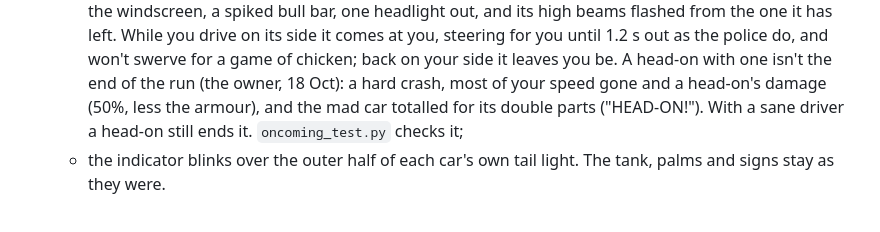
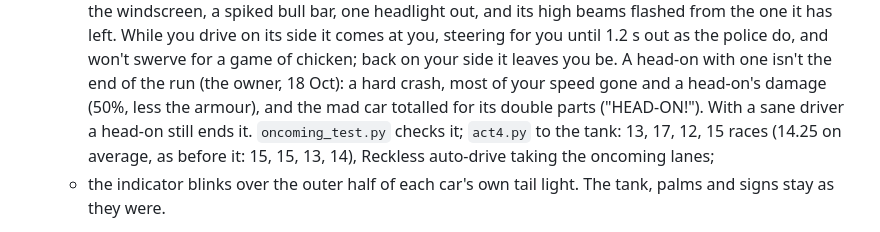
Before and after one commit to fulibacsi/rev-it, a Markdown page: docs/design-notes.md, the part around the change. Rendered like a GitHub page.

Commit message:
Design notes: act 4 with mad oncoming drivers, to the tank in 14.25 races on average
Co-Authored-By: Claude Opus 5.5 <noreply@anthropic.com>
Claude-Session: https://claude.ai/code/session_012p9s8NMc3hk8bFuutwLkYU

```diff
--- a/docs/design-notes.md
+++ b/docs/design-notes.md
@@ -57,7 +57,8 @@ machine or session. Keep it current: update a section when a decision changes, a
     until 1.2 s out as the police do, and won't swerve for a game of chicken; back on your side it leaves you be. A
     head-on with one isn't the end of the run (the owner, 18 Oct): a hard crash, most of your speed gone and a
     head-on's damage (50%, less the armour), and the mad car totalled for its double parts ("HEAD-ON!"). With a sane
-    driver a head-on still ends it. `oncoming_test.py` checks it;
+    driver a head-on still ends it. `oncoming_test.py` checks it; `act4.py` to the tank: 13, 17, 12, 15 races (14.25 on
+    average, as before it: 15, 15, 13, 14), Reckless auto-drive taking the oncoming lanes;
   - the indicator blinks over the outer half of each car's own tail light.
   The tank, palms and signs stay as they were.
 - **Crashes:** hitting a slower car in your lane drops you to the lower of 35% of your speed and 40% of its speed.
```
